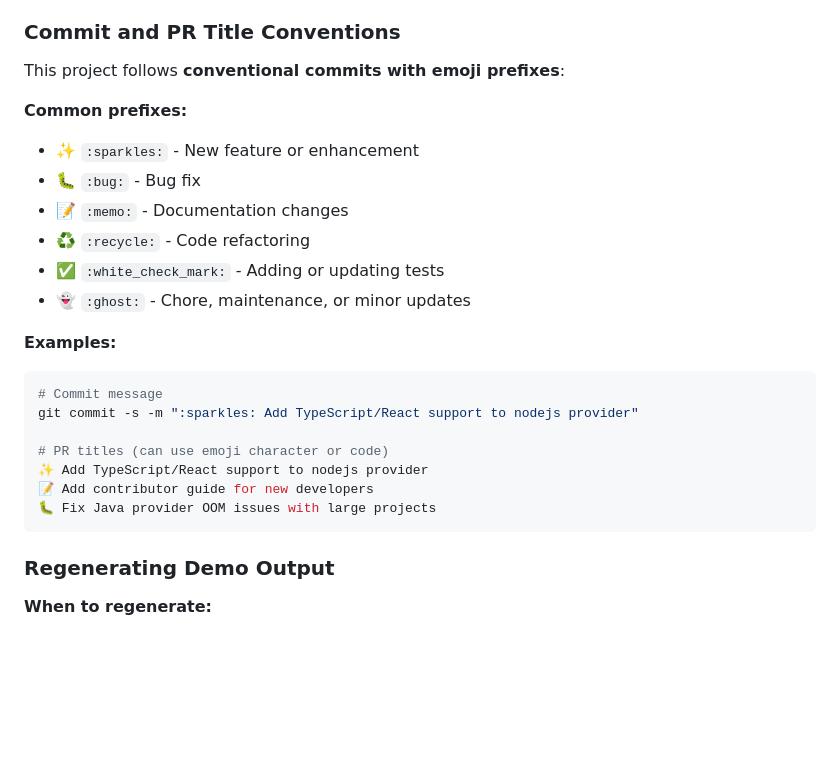
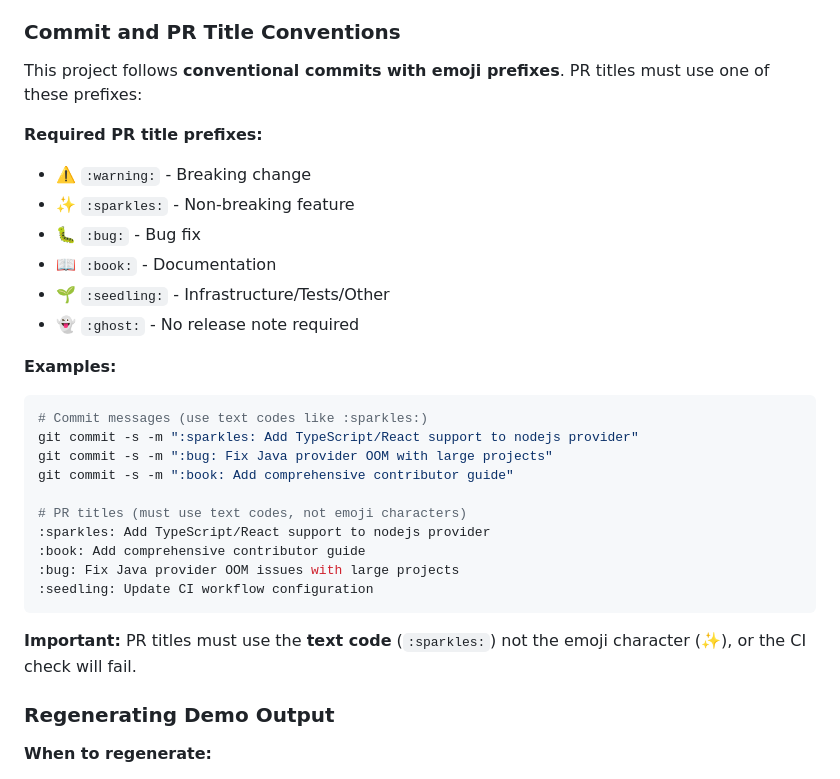
Before and after one commit to konveyor/analyzer-lsp, a Markdown page: CONTRIBUTING.md, the part around the change. Rendered like a GitHub page; blank space fills up the shorter version.

Commit message:
:book: Update commit conventions to match project requirements
Fix emoji prefix list to use the project's required prefixes:
- Use :book: for docs (not :memo:)
- Use :seedling: for infra/tests
- Use :warning: for breaking changes
- Add note that PR titles must use text codes, not emoji characters

Signed-off-by: tsanders <tsanders@redhat.com>

````diff
--- a/CONTRIBUTING.md
+++ b/CONTRIBUTING.md
@@ -523,26 +523,31 @@ RUN cd examples/nodejs && npm install
 
 ### Commit and PR Title Conventions
 
-This project follows **conventional commits with emoji prefixes**:
+This project follows **conventional commits with emoji prefixes**. PR titles must use one of these prefixes:
 
-**Common prefixes:**
-- ✨ `:sparkles:` - New feature or enhancement
+**Required PR title prefixes:**
+- ⚠️ `:warning:` - Breaking change
+- ✨ `:sparkles:` - Non-breaking feature
 - 🐛 `:bug:` - Bug fix
-- 📝 `:memo:` - Documentation changes
-- ♻️ `:recycle:` - Code refactoring
-- ✅ `:white_check_mark:` - Adding or updating tests
-- 👻 `:ghost:` - Chore, maintenance, or minor updates
+- 📖 `:book:` - Documentation
+- 🌱 `:seedling:` - Infrastructure/Tests/Other
+- 👻 `:ghost:` - No release note required
 
 **Examples:**
 ```bash
-# Commit message
+# Commit messages (use text codes like :sparkles:)
 git commit -s -m ":sparkles: Add TypeScript/React support to nodejs provider"
+git commit -s -m ":bug: Fix Java provider OOM with large projects"
+git commit -s -m ":book: Add comprehensive contributor guide"
 
-# PR titles (can use emoji character or code)
-✨ Add TypeScript/React support to nodejs provider
-📝 Add contributor guide for new developers
-🐛 Fix Java provider OOM issues with large projects
+# PR titles (must use text codes, not emoji characters)
+:sparkles: Add TypeScript/React support to nodejs provider
+:book: Add comprehensive contributor guide
+:bug: Fix Java provider OOM issues with large projects
+:seedling: Update CI workflow configuration
 ```
+
+**Important:** PR titles must use the **text code** (`:sparkles:`) not the emoji character (✨), or the CI check will fail.
 
 ### Regenerating Demo Output
 
````
